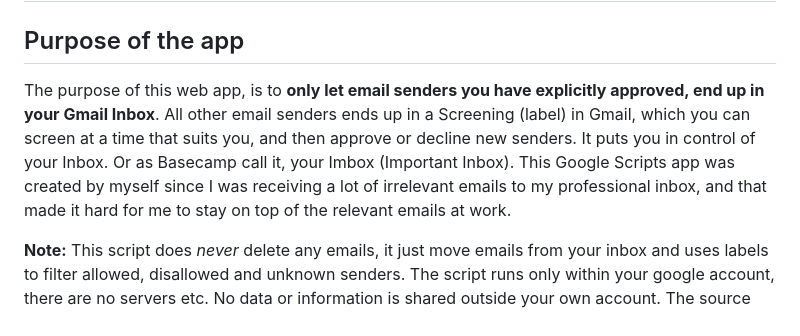
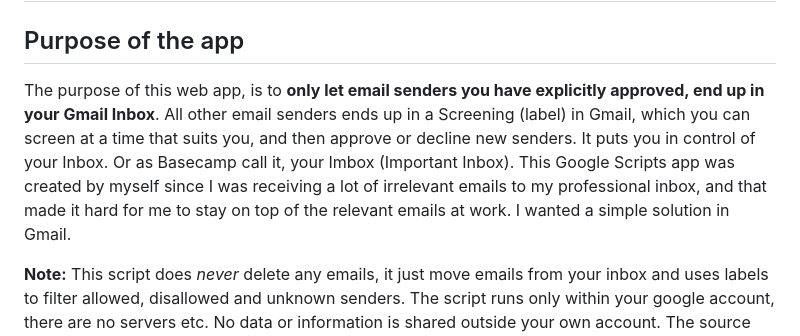
Before and after one commit to mackeian/gic, a Markdown page: README.md, the part around the change. Rendered like a GitHub page.

```diff
--- a/README.md
+++ b/README.md
@@ -1,7 +1,7 @@
 # GIC - Gmail Inbox Control
 ## Purpose of the app
 
-The purpose of this web app, is to **only let email senders you have explicitly approved, end up in your Gmail Inbox**. All other email senders ends up in a Screening (label) in Gmail, which you can screen at a time that suits you, and then approve or decline new senders. It puts you in control of your Inbox. Or as Basecamp call it, your Imbox (Important Inbox). This Google Scripts app was created by myself since I was receiving a lot of irrelevant emails to my professional inbox, and that made it hard for me to stay on top of the relevant emails at work.
+The purpose of this web app, is to **only let email senders you have explicitly approved, end up in your Gmail Inbox**. All other email senders ends up in a Screening (label) in Gmail, which you can screen at a time that suits you, and then approve or decline new senders. It puts you in control of your Inbox. Or as Basecamp call it, your Imbox (Important Inbox). This Google Scripts app was created by myself since I was receiving a lot of irrelevant emails to my professional inbox, and that made it hard for me to stay on top of the relevant emails at work. I wanted a simple solution in Gmail.
 
 **Note:** This script does _never_ delete any emails, it just move emails from your inbox and uses labels to filter allowed, disallowed and unknown senders. The script runs only within your google account, there are no servers etc. No data or information is shared outside your own account. The source code is provided on this page.
 However: Due to lack of granularity in the Gmail & App authorization scopes, it does unfortunately not work with less priviledges than asked for.
```
